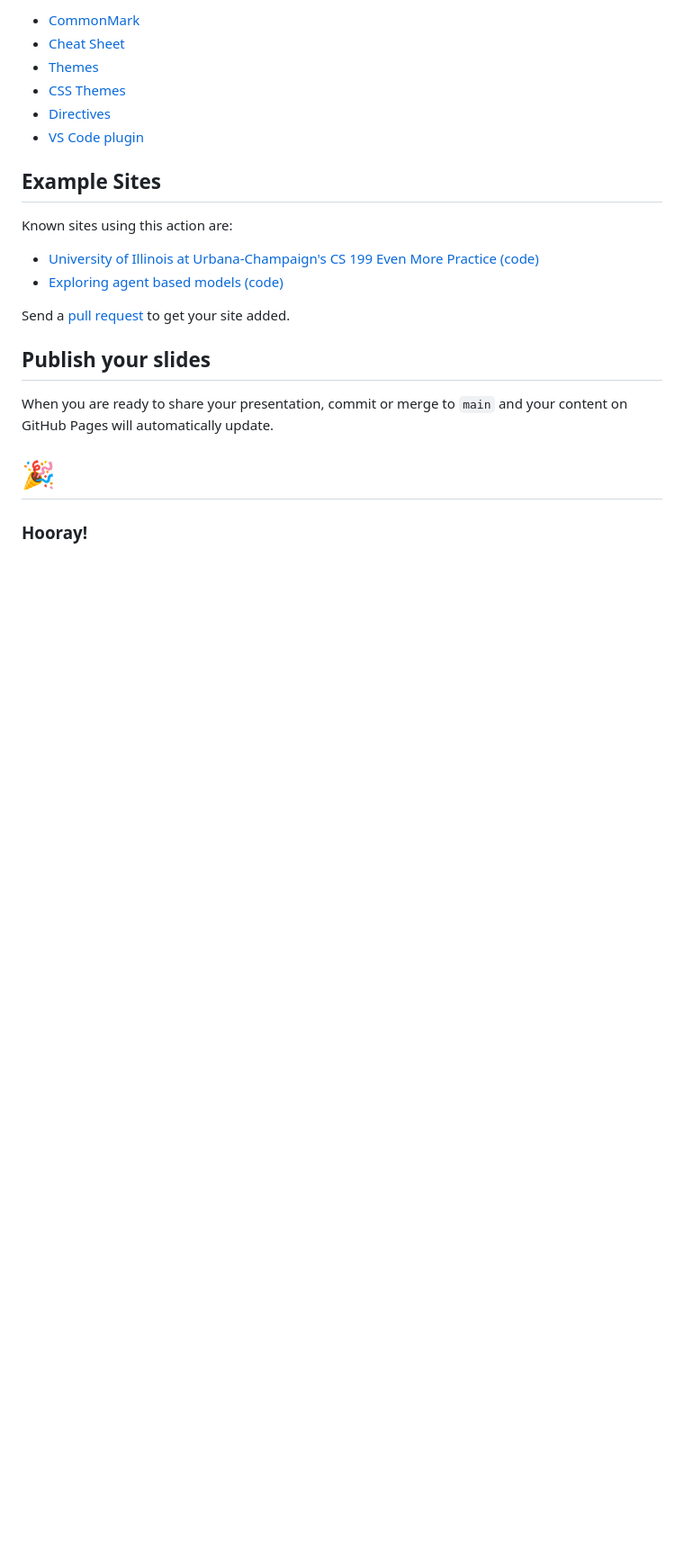
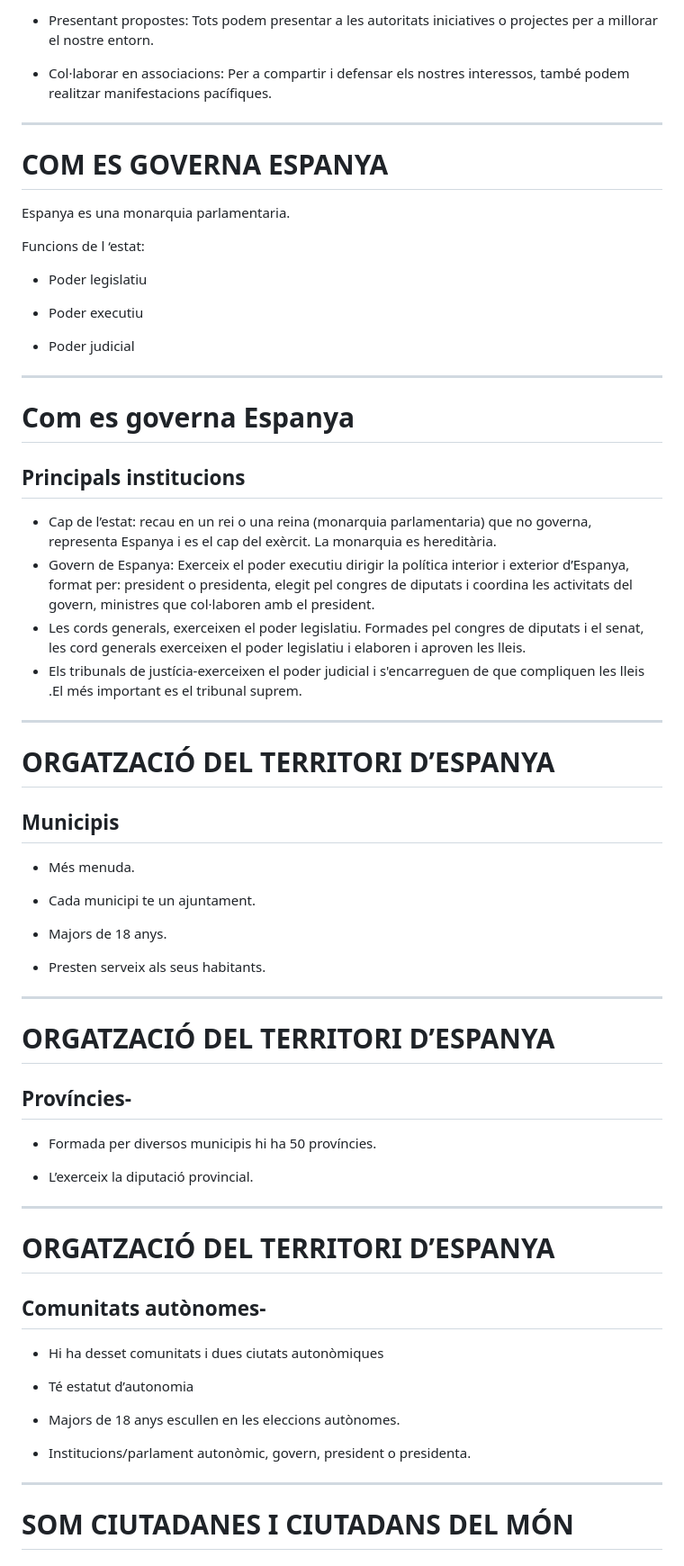
Before and after one commit to paumomon/vivim-en-democracia, a Markdown page: README.md, the part around one of its changes. Shown at 90% size. Drawn GitHub-style; blank space fills up the shorter version.

```diff
--- a/README.md
+++ b/README.md
@@ -100,28 +94,72 @@ This is a good time to learn more about Marp. Here's some resources:
 
-- [CommonMark](https://commonmark.org/)
-- [Cheat Sheet](https://commonmark.org/help/)
-- [Themes](https://github.com/marp-team/marp-core/tree/master/themes)
-- [CSS Themes](https://marpit.marp.app/theme-css)
-- [Directives](https://marpit.marp.app/directives)
-- [VS Code plugin](https://marketplace.visualstudio.com/items?itemName=marp-team.marp-vscode)
+- Presentant propostes: Tots podem presentar a les autoritats iniciatives o projectes per a millorar el nostre entorn.
 
-## Example Sites
+- Col·laborar en associacions: Per a compartir  i defensar els nostres interessos, també podem realitzar manifestacions pacífiques.
 
-Known sites using this action are:
+---
 
-- [University of Illinois at Urbana-Champaign's CS 199 Even More Practice](https://cs199emp.netlify.app/) [(code)](https://github.com/harsh183/emp-125)
-- [Exploring agent based models](https://roiarthurb.github.io/Talk-UMMISCO_06-07-2020/) [(code)](https://github.com/RoiArthurB/Talk-UMMISCO_06-07-2020)
+# COM ES GOVERNA ESPANYA
 
-Send a [pull request](https://github.com/ralexander-phi/marp-to-pages) to get your site added.
+Espanya es una monarquia parlamentaria.
 
-## Publish your slides
+Funcions de l ‘estat:
 
-When you are ready to share your presentation, commit or merge to `main` and your content on GitHub Pages will automatically update.
+- Poder legislatiu
 
-# 🎉
-<!--
-_class:
- - lead
- - invert
--->
-### Hooray!
+- Poder executiu
+
+- Poder judicial
+
+---
+# Com es governa Espanya
+## Principals institucions
+
+- Cap de l’estat: recau en un rei o una reina (monarquia parlamentaria)  que  no governa, representa Espanya i es el cap del exèrcit. La monarquia es hereditària.
+- Govern de Espanya: Exerceix el poder executiu dirigir la política interior i exterior d’Espanya, format per: president o presidenta, elegit pel congres de diputats i coordina les activitats del govern, ministres que col·laboren amb el president.
+- Les cords generals,  exerceixen el poder legislatiu. Formades pel congres de diputats i el senat, les cord generals exerceixen el poder legislatiu i  elaboren i aproven les lleis.
+- Els tribunals de justícia-exerceixen el poder judicial i s'encarreguen de que compliquen les lleis .El més important es el tribunal suprem.
+
+
+---
+
+
+# ORGATZACIÓ DEL TERRITORI D’ESPANYA
+
+## Municipis
+
+- Més menuda.
+
+- Cada  municipi te un ajuntament.
+
+- Majors de 18 anys.
+
+- Presten serveix als seus habitants.
+
+---
+
+# ORGATZACIÓ DEL TERRITORI D’ESPANYA
+
+## Províncies-
+
+- Formada per diversos municipis hi ha 50 províncies.
+
+- L’exerceix la diputació provincial.
+
+---
+
+# ORGATZACIÓ DEL TERRITORI D’ESPANYA
+
+## Comunitats autònomes-
+
+- Hi ha desset comunitats i dues ciutats autonòmiques
+
+- Té estatut d’autonomia
+
+- Majors de 18 anys escullen en les eleccions autònomes.
+
+- Institucions/parlament autonòmic, govern, president o presidenta.
+
+ ---
+
+# SOM CIUTADANES I CIUTADANS DEL MÓN
+
```
Also changed, not shown: other parts of README.md (+59 -50 lines).
